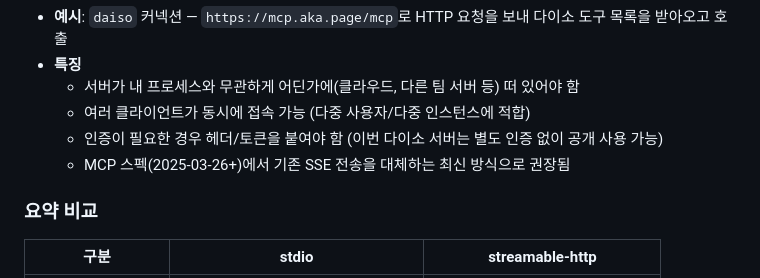
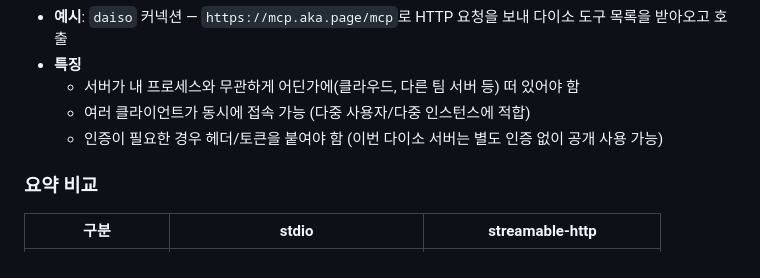
Before and after one commit to FlatBass/study-flat, a Markdown page: daiso-file-mcp/README.md, the part around the change. Rendered like a GitHub page.

```diff
--- a/daiso-file-mcp/README.md
+++ b/daiso-file-mcp/README.md
@@ -116,7 +116,6 @@ ai:
   - 서버가 내 프로세스와 무관하게 어딘가에(클라우드, 다른 팀 서버 등) 떠 있어야 함
   - 여러 클라이언트가 동시에 접속 가능 (다중 사용자/다중 인스턴스에 적합)
   - 인증이 필요한 경우 헤더/토큰을 붙여야 함 (이번 다이소 서버는 별도 인증 없이 공개 사용 가능)
-  - MCP 스펙(2025-03-26+)에서 기존 SSE 전송을 대체하는 최신 방식으로 권장됨
 
 ### 요약 비교
 
```
